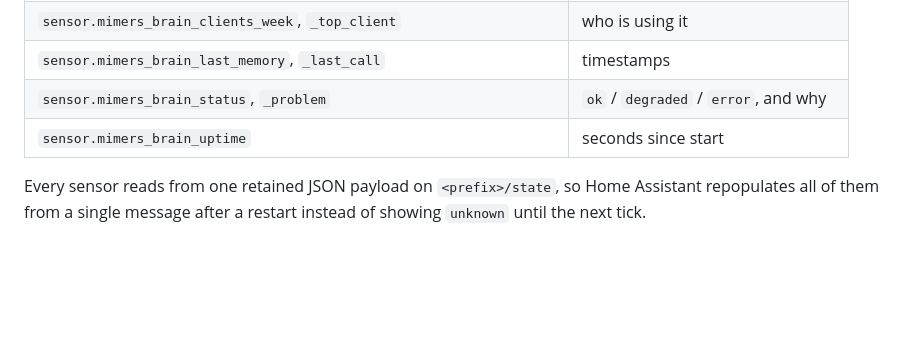
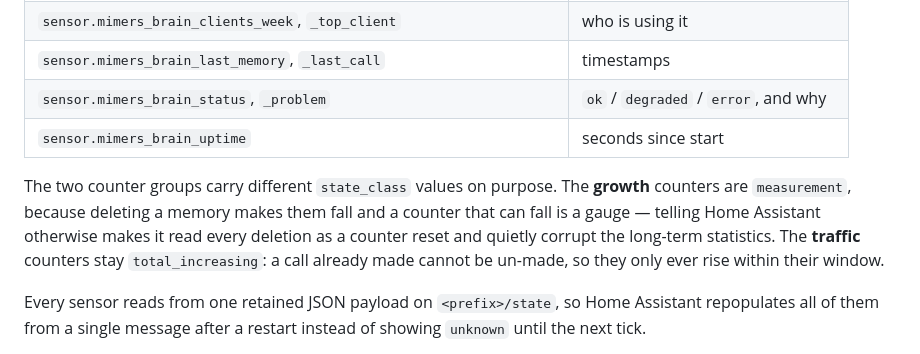
Before and after one commit to Snille/Mimers-Brain, a Markdown page: README.md, the part around the change. GitHub-like rendering; blank space fills up the shorter version.

```diff
--- a/README.md
+++ b/README.md
@@ -188,6 +188,13 @@ one:
 | `sensor.mimers_brain_status`, `_problem` | `ok` / `degraded` / `error`, and why |
 | `sensor.mimers_brain_uptime` | seconds since start |
 
+The two counter groups carry different `state_class` values on purpose. The
+**growth** counters are `measurement`, because deleting a memory makes them fall
+and a counter that can fall is a gauge — telling Home Assistant otherwise makes
+it read every deletion as a counter reset and quietly corrupt the long-term
+statistics. The **traffic** counters stay `total_increasing`: a call already made
+cannot be un-made, so they only ever rise within their window.
+
 Every sensor reads from one retained JSON payload on `<prefix>/state`, so Home
 Assistant repopulates all of them from a single message after a restart instead
 of showing `unknown` until the next tick.
```
Also changed, not shown: README.sv.md (+7 -0 lines).
